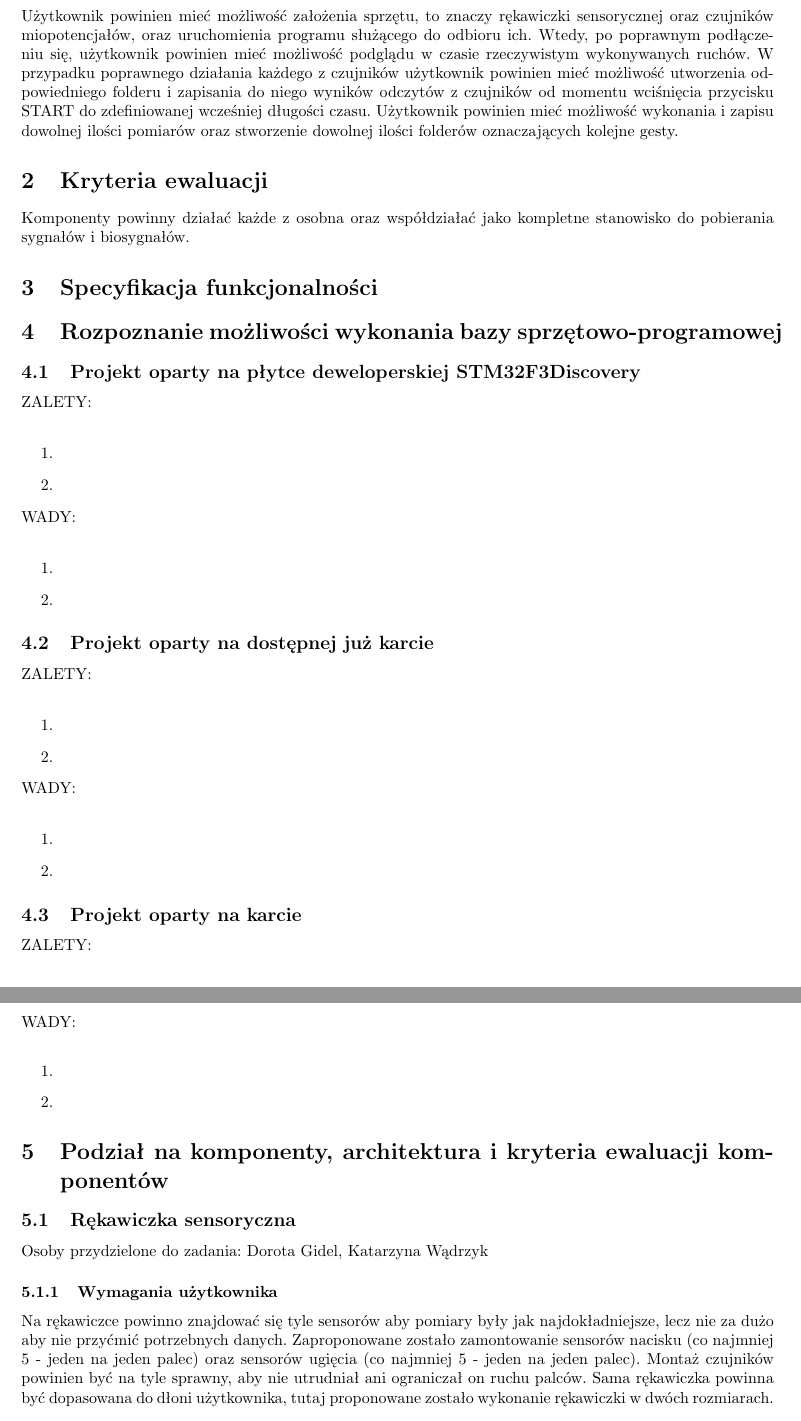
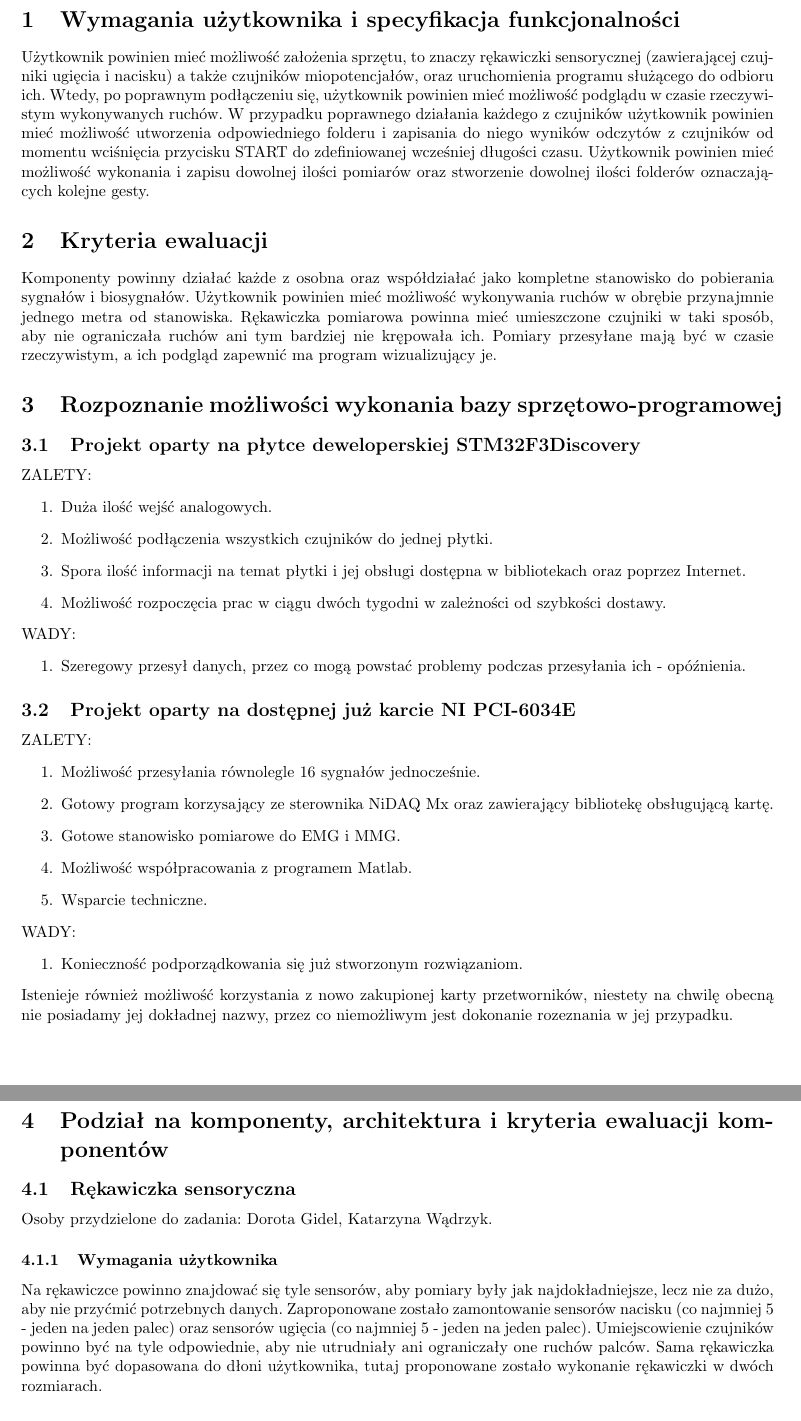
Before and after one commit to Sensglove/SG, a LaTeX document (specyfikacja_zadan.tex): two parts of pages 3 and 4 of 10, joined at a grey line, cut at the place of the change. Compiled offline with pdfLaTeX.

Commit message:
wady+zalety

```diff
--- a/specyfikacja_zadan.tex
+++ b/specyfikacja_zadan.tex
@@ -62,54 +62,47 @@ Małgorzata Witka-Jeżewska\\
 \newpage
 
 
-\section{Wymagania użytkownika}
-Użytkownik powinien mieć możliwość założenia sprzętu, to znaczy rękawiczki sensorycznej oraz czujników miopotencjałów, oraz uruchomienia programu służącego do odbioru ich. Wtedy, po poprawnym podłączeniu się, użytkownik powinien mieć możliwość podglądu w czasie rzeczywistym wykonywanych ruchów. W przypadku poprawnego działania każdego z czujników użytkownik powinien mieć możliwość utworzenia odpowiedniego folderu i zapisania do niego wyników odczytów z czujników od momentu wciśnięcia przycisku START do zdefiniowanej wcześniej długości czasu. Użytkownik powinien mieć możliwość wykonania i zapisu dowolnej ilości pomiarów oraz stworzenie dowolnej ilości folderów oznaczających kolejne gesty.
+\section{Wymagania użytkownika i specyfikacja funkcjonalności}
+Użytkownik powinien mieć możliwość założenia sprzętu, to znaczy rękawiczki sensorycznej (zawierającej czujniki ugięcia i nacisku) a także czujników miopotencjałów, oraz uruchomienia programu służącego do odbioru ich. Wtedy, po poprawnym podłączeniu się, użytkownik powinien mieć możliwość podglądu w czasie rzeczywistym wykonywanych ruchów. W przypadku poprawnego działania każdego z czujników użytkownik powinien mieć możliwość utworzenia odpowiedniego folderu i zapisania do niego wyników odczytów z czujników od momentu wciśnięcia przycisku START do zdefiniowanej wcześniej długości czasu. Użytkownik powinien mieć możliwość wykonania i zapisu dowolnej ilości pomiarów oraz stworzenie dowolnej ilości folderów oznaczających kolejne gesty.
 
 \section{Kryteria ewaluacji}
-Komponenty powinny działać każde z osobna oraz współdziałać jako kompletne stanowisko do pobierania sygnałów i biosygnałów.
+Komponenty powinny działać każde z osobna oraz współdziałać jako kompletne stanowisko do pobierania sygnałów i biosygnałów. Użytkownik powinien mieć możliwość wykonywania ruchów w obrębie przynajmnie jednego metra od stanowiska. Rękawiczka pomiarowa powinna mieć umieszczone czujniki w taki sposób, aby nie ograniczała ruchów ani tym bardziej nie krępowała ich. Pomiary przesyłane mają być w czasie rzeczywistym, a ich podgląd zapewnić ma program wizualizujący je.
 
-
-\section{Specyfikacja funkcjonalności}
 \section{Rozpoznanie możliwości wykonania bazy sprzętowo-programowej}
 
 \subsection{Projekt oparty na płytce deweloperskiej STM32F3Discovery}
-ZALETY:\\
+ZALETY:
 \begin{enumerate}
-    \item
-    \item
+    \item Duża ilość wejść analogowych.
+\item Możliwość podłączenia wszystkich czujników do jednej płytki.
+    \item Spora ilość informacji na temat płytki i jej obsługi dostępna w bibliotekach oraz poprzez Internet.
+\item Możliwość rozpoczęcia prac w ciągu dwóch tygodni w zależności od szybkości dostawy.
 \end{enumerate}
-WADY:\\
+WADY:
 \begin{enumerate}
-    \item
-    \item
+    \item Szeregowy przesył danych, przez co mogą powstać problemy podczas przesyłania ich - opóźnienia.
 \end{enumerate}
-\subsection{Projekt oparty na dostępnej już karcie }
-ZALETY:\\
+\subsection{Projekt oparty na dostępnej już karcie NI PCI-6034E}
+ZALETY:
 \begin{enumerate}
-    \item
-    \item
+    \item Możliwość przesyłania równolegle 16 sygnałów jednocześnie.
+    \item Gotowy program korzysający ze sterownika NiDAQ Mx oraz zawierający bibliotekę obsługującą kartę.
+\item Gotowe stanowisko pomiarowe do EMG i MMG.
+\item Możliwość współpracowania z programem Matlab.
+\item Wsparcie techniczne.
 \end{enumerate}
-WADY:\\
+WADY:
 \begin{enumerate}
-    \item
-    \item
+    \item Konieczność podporządkowania się już stworzonym rozwiązaniom.
 \end{enumerate}
-\subsection{Projekt oparty na karcie }
-ZALETY:\\
-\begin{enumerate}
-    \item
-    \item
-\end{enumerate}
-WADY:\\
-\begin{enumerate}
-    \item
-    \item
-\end{enumerate}
+Istenieje również możliwość korzystania z nowo zakupionej karty przetworników, niestety na chwilę obecną nie posiadamy jej dokładnej nazwy, przez co niemożliwym jest dokonanie rozeznania w jej przypadku.
+
+
 \section{Podział na komponenty, architektura i kryteria ewaluacji komponentów}
 \subsection{Rękawiczka sensoryczna}
-Osoby przydzielone do zadania: Dorota Gidel, Katarzyna Wądrzyk
+Osoby przydzielone do zadania: Dorota Gidel, Katarzyna Wądrzyk.
 \subsubsection{Wymagania użytkownika}
-Na rękawiczce powinno znajdować się tyle sensorów aby pomiary były jak najdokładniejsze, lecz nie za dużo aby nie przyćmić potrzebnych danych. Zaproponowane zostało zamontowanie sensorów nacisku (co najmniej 5 - jeden na jeden palec) oraz sensorów ugięcia (co najmniej 5 - jeden na jeden palec). Montaż czujników powinien być na tyle sprawny, aby nie utrudniał ani ograniczał on ruchu palców. Sama rękawiczka powinna być dopasowana do dłoni użytkownika, tutaj proponowane zostało wykonanie rękawiczki w dwóch rozmiarach.
+Na rękawiczce powinno znajdować się tyle sensorów, aby pomiary były jak najdokładniejsze, lecz nie za dużo, aby nie przyćmić potrzebnych danych. Zaproponowane zostało zamontowanie sensorów nacisku (co najmniej 5 - jeden na jeden palec) oraz sensorów ugięcia (co najmniej 5 - jeden na jeden palec). Umiejscowienie czujników powinno być na tyle odpowiednie, aby nie utrudniały ani ograniczały one ruchów palców. Sama rękawiczka powinna być dopasowana do dłoni użytkownika, tutaj proponowane zostało wykonanie rękawiczki w dwóch rozmiarach.
 \subsubsection{Funkcjonalność}
 Do projektu zostanie użyta rękawiczka do biegania, na dłoń prawą. Zapewni ona dobrą zdolność manualną oraz skuteczne dopasowanie do dłoni. Rękawiczka będzie tylko w jednym rozmiarze ze względu na dodatkowe nakłądy czasu i pieniędzy potrzebne do jej wykonania. Przez wzgląd na skład grupy wykonawczej, rękawiczka będzie w rozmiarze małym, tj S (7).\\
 Planowane jest użycie 10 czujników nacisku (na każdym palcu po dwa, od strony wewnętrznej dłoni), których rezystancja maleje wraz ze wzrostem siły nacisku oraz 5 czujników ugięć (po jednym na każdy palec, od strony zewnętrznej dłoni), których reystancja rośnie wraz z powiększeniem kąta ugięcia. Czujniki będą przyszyte do rękawiczki a w miejscach najbardziej narażonych na zahaczenia, takie jak koniec palca, przyklejone klejem. \\
```
Also changed, not shown: specyfikacja_zadan.tex (8 more changed lines).
